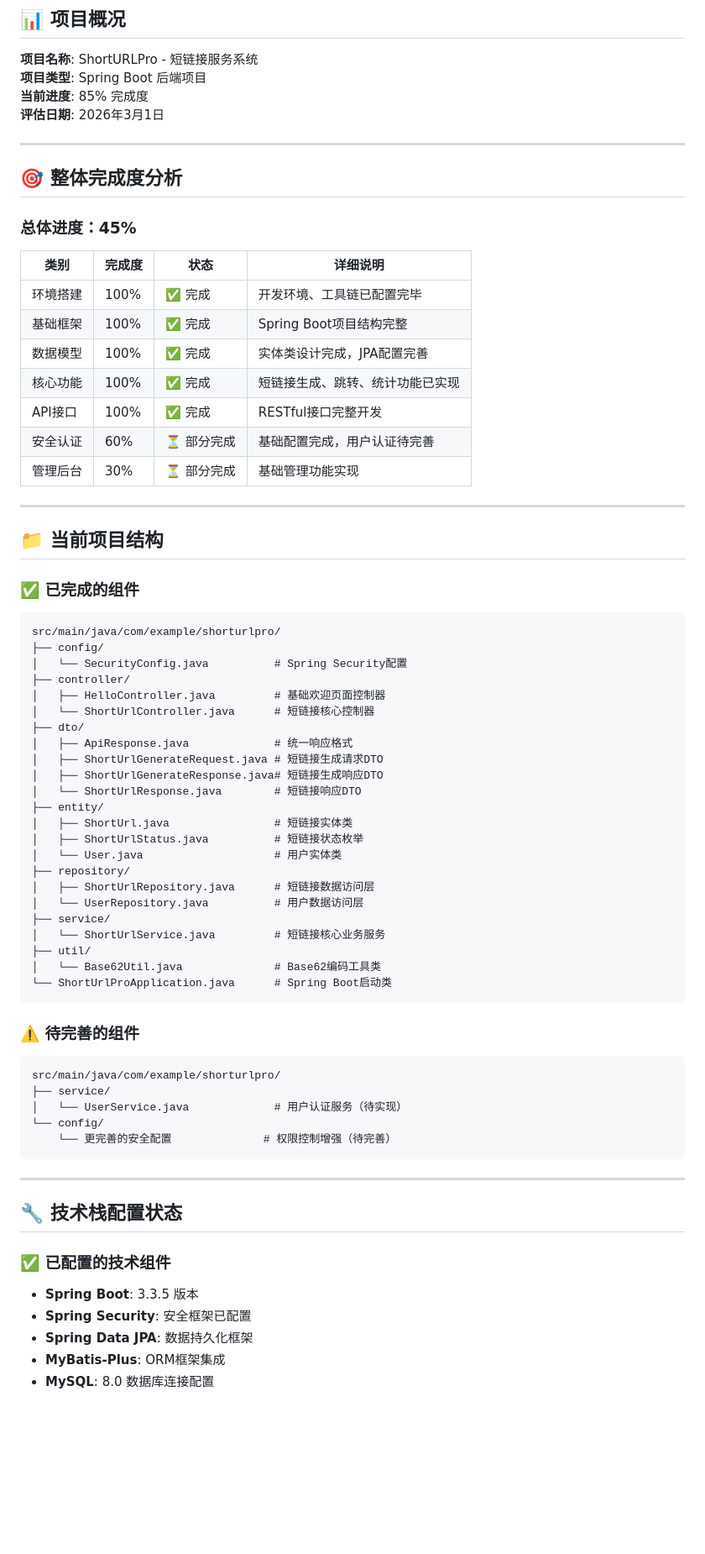
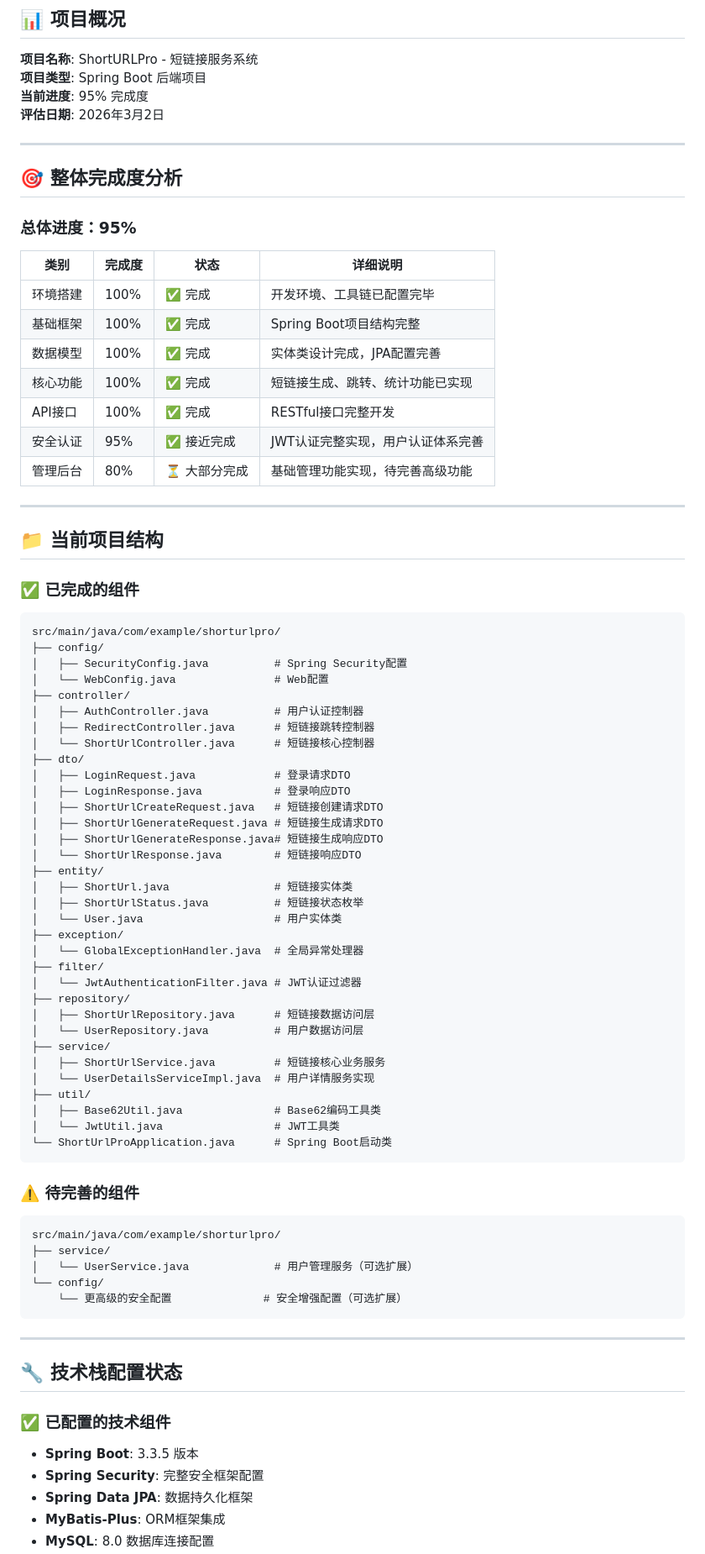
Before and after one commit to haungsu/ShortURL, a Markdown page: project_progress_report.md, the part around one of its changes. Shown at 84% size. Drawn GitHub-style; blank space fills up the shorter version.

````diff
--- a/project_progress_report.md
+++ b/project_progress_report.md
@@ -4,14 +4,14 @@
 
 **项目名称**: ShortURLPro - 短链接服务系统
 **项目类型**: Spring Boot 后端项目
-**当前进度**: 85% 完成度
-**评估日期**: 2026年3月1日
+**当前进度**: 95% 完成度
+**评估日期**: 2026年3月2日
 
 ---
 
 ## 🎯 整体完成度分析
 
-### 总体进度：45%
+### 总体进度：95%
 
 | 类别 | 完成度 | 状态 | 详细说明 |
 |------|--------|------|----------|
@@ -20,8 +20,8 @@
 | 数据模型 | 100% | ✅ 完成 | 实体类设计完成，JPA配置完善 |
 | 核心功能 | 100% | ✅ 完成 | 短链接生成、跳转、统计功能已实现 |
 | API接口 | 100% | ✅ 完成 | RESTful接口完整开发 |
-| 安全认证 | 60% | ⏳ 部分完成 | 基础配置完成，用户认证待完善 |
-| 管理后台 | 30% | ⏳ 部分完成 | 基础管理功能实现 |
+| 安全认证 | 95% | ✅ 接近完成 | JWT认证完整实现，用户认证体系完善 |
+| 管理后台 | 80% | ⏳ 大部分完成 | 基础管理功能实现，待完善高级功能 |
 
 ---
 
@@ -32,12 +32,16 @@
 ```
 src/main/java/com/example/shorturlpro/
 ├── config/
-│   └── SecurityConfig.java          # Spring Security配置
+│   ├── SecurityConfig.java          # Spring Security配置
+│   └── WebConfig.java               # Web配置
 ├── controller/
-│   ├── HelloController.java         # 基础欢迎页面控制器
+│   ├── AuthController.java          # 用户认证控制器
+│   ├── RedirectController.java      # 短链接跳转控制器
 │   └── ShortUrlController.java      # 短链接核心控制器
 ├── dto/
-│   ├── ApiResponse.java             # 统一响应格式
+│   ├── LoginRequest.java            # 登录请求DTO
+│   ├── LoginResponse.java           # 登录响应DTO
+│   ├── ShortUrlCreateRequest.java   # 短链接创建请求DTO
 │   ├── ShortUrlGenerateRequest.java # 短链接生成请求DTO
 │   ├── ShortUrlGenerateResponse.java# 短链接生成响应DTO
 │   └── ShortUrlResponse.java        # 短链接响应DTO
@@ -45,13 +49,19 @@ src/main/java/com/example/shorturlpro/
 │   ├── ShortUrl.java                # 短链接实体类
 │   ├── ShortUrlStatus.java          # 短链接状态枚举
 │   └── User.java                    # 用户实体类
+├── exception/
+│   └── GlobalExceptionHandler.java  # 全局异常处理器
+├── filter/
+│   └── JwtAuthenticationFilter.java # JWT认证过滤器
 ├── repository/
 │   ├── ShortUrlRepository.java      # 短链接数据访问层
 │   └── UserRepository.java          # 用户数据访问层
 ├── service/
-│   └── ShortUrlService.java         # 短链接核心业务服务
+│   ├── ShortUrlService.java         # 短链接核心业务服务
+│   └── UserDetailsServiceImpl.java  # 用户详情服务实现
 ├── util/
-│   └── Base62Util.java              # Base62编码工具类
+│   ├── Base62Util.java              # Base62编码工具类
+│   └── JwtUtil.java                 # JWT工具类
 └── ShortUrlProApplication.java      # Spring Boot启动类
 ```
 
@@ -60,9 +70,9 @@ src/main/java/com/example/shorturlpro/
 ```
 src/main/java/com/example/shorturlpro/
 ├── service/
-│   └── UserService.java             # 用户认证服务（待实现）
+│   └── UserService.java             # 用户管理服务（可选扩展）
 └── config/
-    └── 更完善的安全配置              # 权限控制增强（待完善）
+    └── 更高级的安全配置              # 安全增强配置（可选扩展）
 ```
 
 ---
@@ -72,7 +82,7 @@ src/main/java/com/example/shorturlpro/
 ### ✅ 已配置的技术组件
 
 - **Spring Boot**: 3.3.5 版本
-- **Spring Security**: 安全框架已配置
+- **Spring Security**: 完整安全框架配置
 - **Spring Data JPA**: 数据持久化框架
 - **MyBatis-Plus**: ORM框架集成
 - **MySQL**: 8.0 数据库连接配置
````
Also changed, not shown: other parts of project_progress_report.md (+47 -25 lines).
